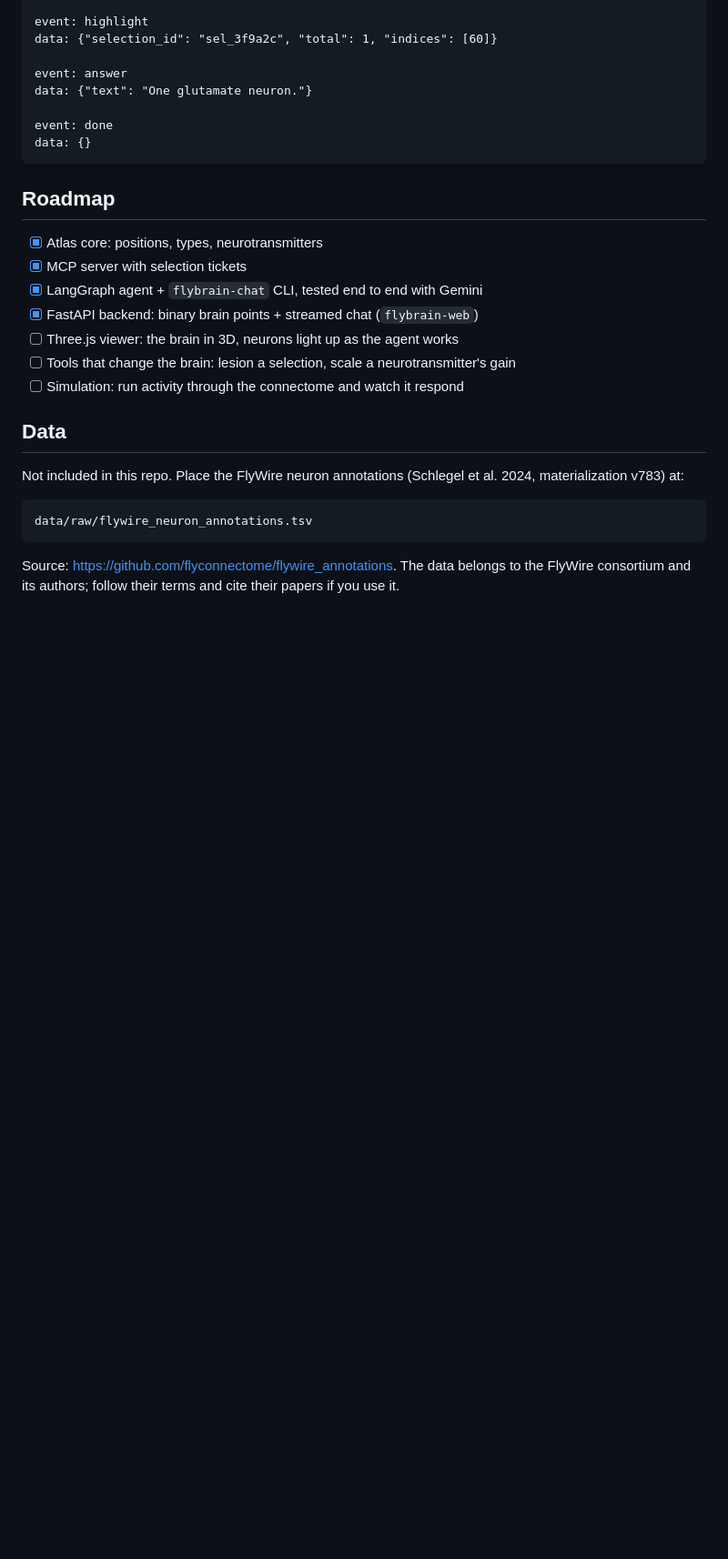
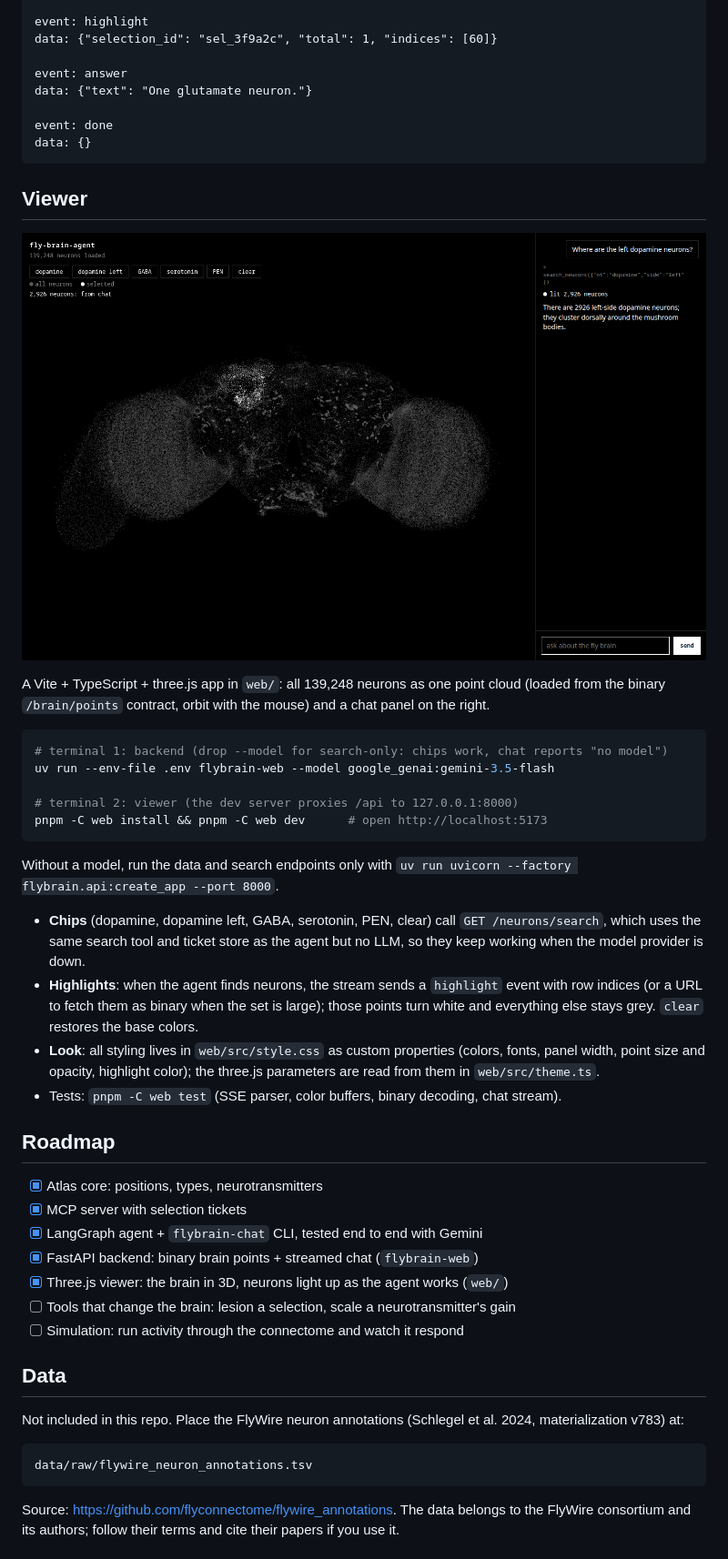
Before and after one commit to eJosR-Coding/fly-brain-agent, a Markdown page: README.md, the part around one of its changes. Shown at 91% size. Rendered like a GitHub page; pictures changed too: assets/viewer.png (added); blank space fills up the shorter version.

Commit message:
docs: add viewer section and screenshot to the README

````diff
--- a/README.md
+++ b/README.md
@@ -216,13 +216,42 @@ event: done
 data: {}
 ```
 
+## Viewer
+
+![The viewer with left dopamine neurons lit](assets/viewer.png)
+
+A Vite + TypeScript + three.js app in `web/`: all 139,248 neurons as one point cloud (loaded
+from the binary `/brain/points` contract, orbit with the mouse) and a chat panel on the right.
+
+```bash
+# terminal 1: backend (drop --model for search-only: chips work, chat reports "no model")
+uv run --env-file .env flybrain-web --model google_genai:gemini-3.5-flash
+
+# terminal 2: viewer (the dev server proxies /api to 127.0.0.1:8000)
+pnpm -C web install && pnpm -C web dev      # open http://localhost:5173
+```
+
+Without a model, run the data and search endpoints only with
+`uv run uvicorn --factory flybrain.api:create_app --port 8000`.
+
+- **Chips** (dopamine, dopamine left, GABA, serotonin, PEN, clear) call
+  `GET /neurons/search`, which uses the same search tool and ticket store as the agent but no
+  LLM, so they keep working when the model provider is down.
+- **Highlights**: when the agent finds neurons, the stream sends a `highlight` event with row
+  indices (or a URL to fetch them as binary when the set is large); those points turn white
+  and everything else stays grey. `clear` restores the base colors.
+- **Look**: all styling lives in `web/src/style.css` as custom properties (colors, fonts, panel
+  width, point size and opacity, highlight color); the three.js parameters are read from them
+  in `web/src/theme.ts`.
+- Tests: `pnpm -C web test` (SSE parser, color buffers, binary decoding, chat stream).
+
 ## Roadmap
 
 - [x] Atlas core: positions, types, neurotransmitters
 - [x] MCP server with selection tickets
 - [x] LangGraph agent + `flybrain-chat` CLI, tested end to end with Gemini
 - [x] FastAPI backend: binary brain points + streamed chat (`flybrain-web`)
-- [ ] Three.js viewer: the brain in 3D, neurons light up as the agent works
+- [x] Three.js viewer: the brain in 3D, neurons light up as the agent works (`web/`)
 - [ ] Tools that change the brain: lesion a selection, scale a neurotransmitter's gain
 - [ ] Simulation: run activity through the connectome and watch it respond
 
````
Also changed, not shown: other parts of README.md (+2 -2 lines).
